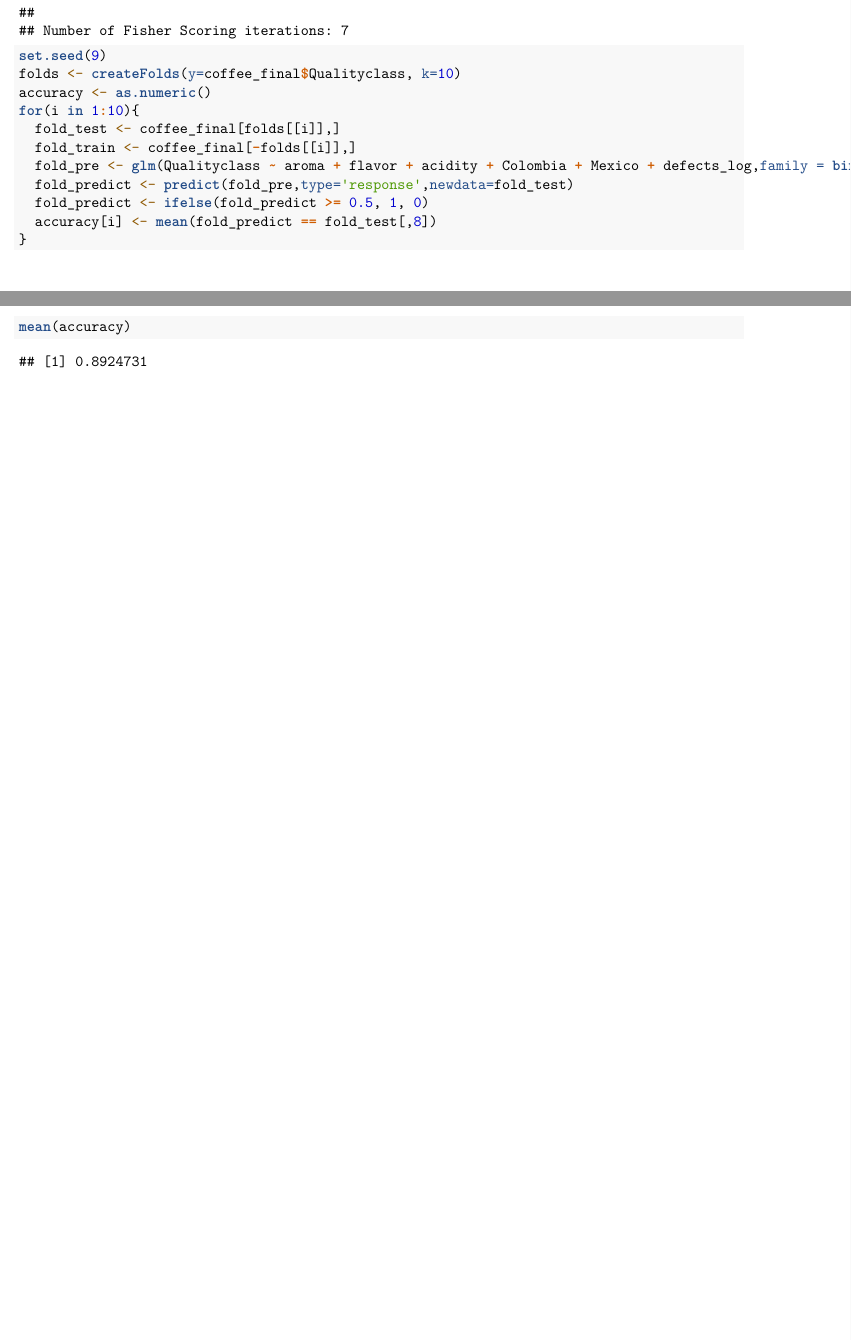
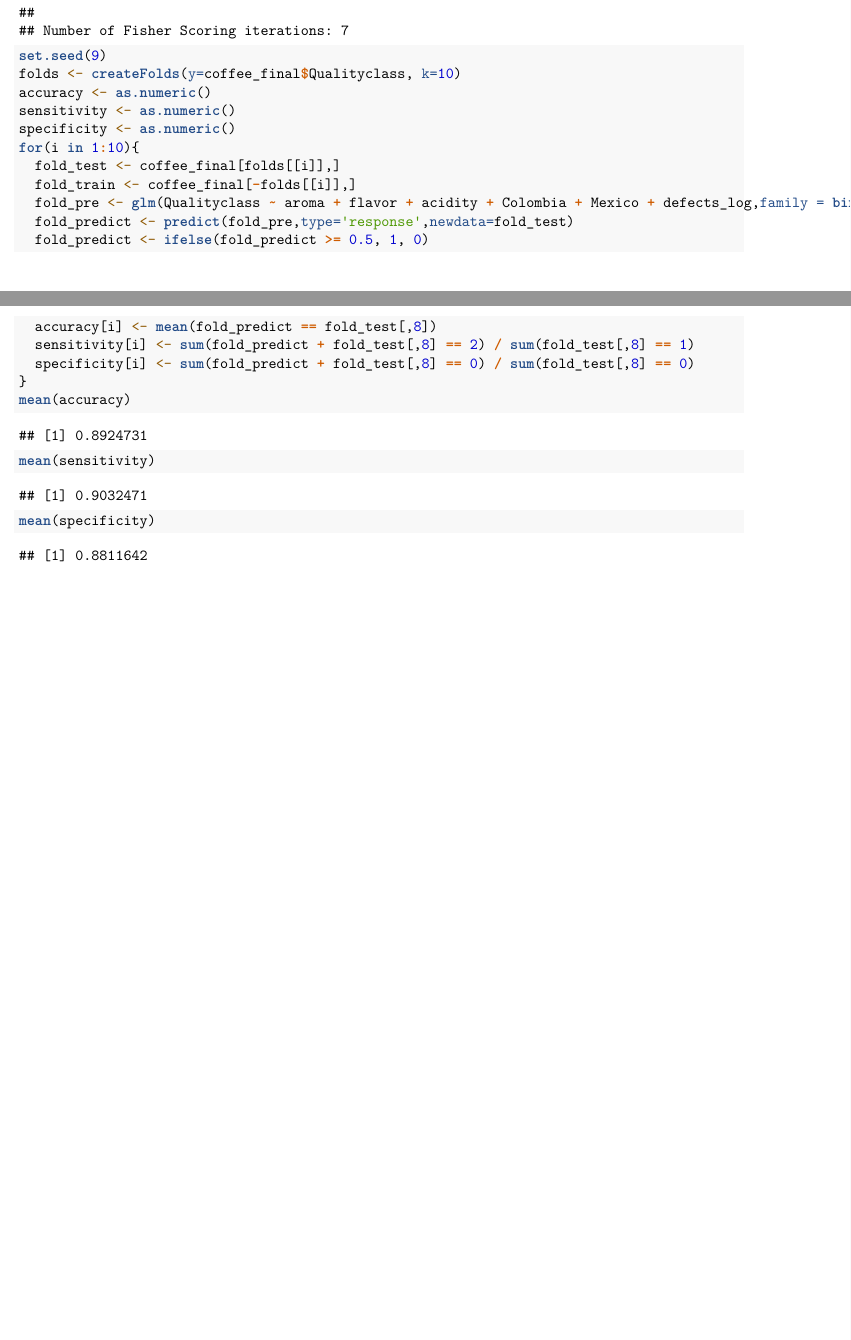
Before and after one commit to brent-strong/DAS2022-Group-09, an R Markdown document (Group_9_Analysis.RMD): two parts of pages 31 and 32 of 32, joined at a grey line, cut so that both start at the same text. Rendered offline with R 4.5, knitr and Pandoc, then LaTeX, with nearby package versions; some code elsewhere in the file could not run offline; the gapminder table comes from the copy in Python's plotly package.

Commit message:
add sensitivity and spcificity for the assess of the final model

````diff
--- a/Group_9_Analysis.RMD
+++ b/Group_9_Analysis.RMD
@@ -388,6 +388,8 @@ summary(model_best)
 set.seed(9)
 folds <- createFolds(y=coffee_final$Qualityclass, k=10)
 accuracy <- as.numeric()
+sensitivity <- as.numeric()
+specificity <- as.numeric()
 for(i in 1:10){
   fold_test <- coffee_final[folds[[i]],]
   fold_train <- coffee_final[-folds[[i]],]
@@ -395,6 +397,12 @@ for(i in 1:10){
   fold_predict <- predict(fold_pre,type='response',newdata=fold_test)
   fold_predict <- ifelse(fold_predict >= 0.5, 1, 0)
   accuracy[i] <- mean(fold_predict == fold_test[,8])
+  sensitivity[i] <- sum(fold_predict + fold_test[,8] == 2) / sum(fold_test[,8] == 1)
+  specificity[i] <- sum(fold_predict + fold_test[,8] == 0) / sum(fold_test[,8] == 0)
 }
 mean(accuracy)
+
+mean(sensitivity)
+
+mean(specificity)
 ```
````
